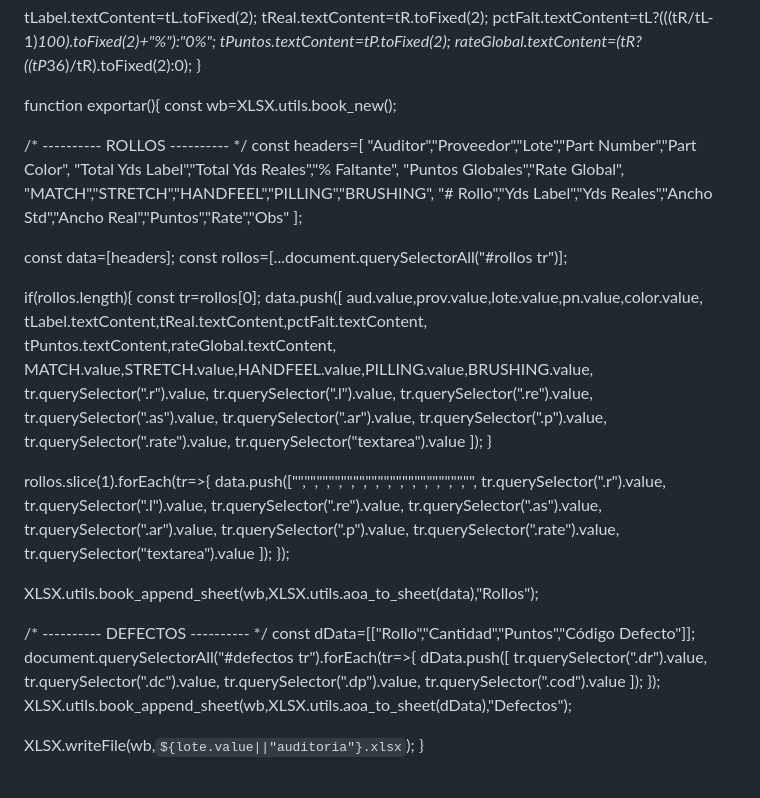
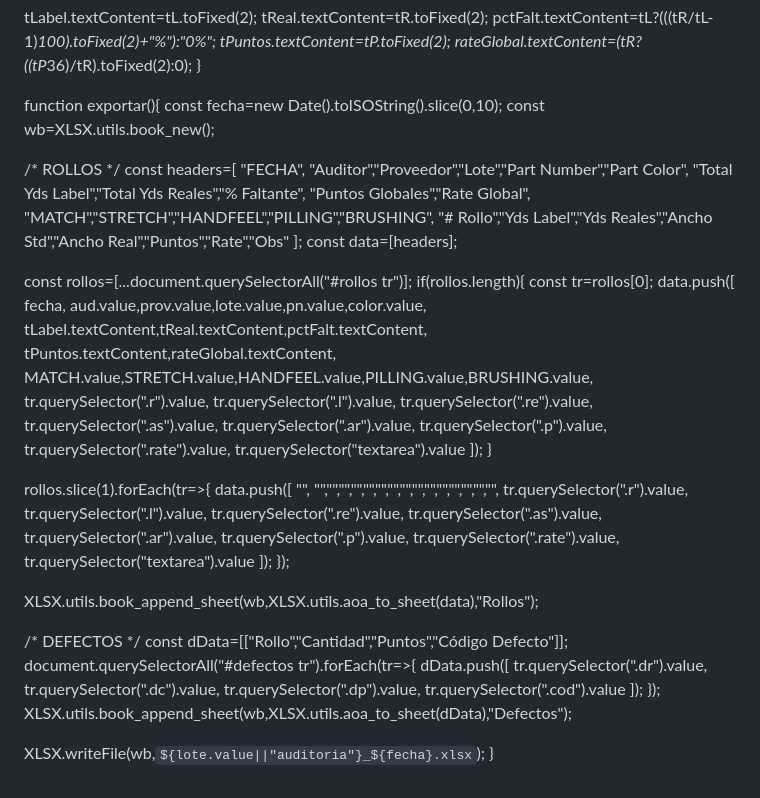
Before and after one commit to auditoriadetelas-sketch/AUDITORIA-DE-TELAS-LEAGUE, a Markdown page: README.md, the part around one of its changes. GitHub-like rendering.

```diff
--- a/README.md
+++ b/README.md
@@ -176,23 +202,25 @@ rateGlobal.textContent=(tR?((tP*36)/tR).toFixed(2):0);
 }
 
 function exportar(){
+const fecha=new Date().toISOString().slice(0,10);
 const wb=XLSX.utils.book_new();
 
-/* ---------- ROLLOS ---------- */
+/* ROLLOS */
 const headers=[
+"FECHA",
 "Auditor","Proveedor","Lote","Part Number","Part Color",
 "Total Yds Label","Total Yds Reales","% Faltante",
 "Puntos Globales","Rate Global",
 "MATCH","STRETCH","HANDFEEL","PILLING","BRUSHING",
 "# Rollo","Yds Label","Yds Reales","Ancho Std","Ancho Real","Puntos","Rate","Obs"
 ];
+const data=[headers];
 
-const data=[headers];
 const rollos=[...document.querySelectorAll("#rollos tr")];
-
 if(rollos.length){
 const tr=rollos[0];
 data.push([
+fecha,
 aud.value,prov.value,lote.value,pn.value,color.value,
 tLabel.textContent,tReal.textContent,pctFalt.textContent,
 tPuntos.textContent,rateGlobal.textContent,
@@ -209,7 +237,9 @@ tr.querySelector("textarea").value
 }
 
 rollos.slice(1).forEach(tr=>{
-data.push(["","","","","","","","","","","","","","","",
+data.push([
+"",
+"","","","","","","","","","","","","","","",
 tr.querySelector(".r").value,
 tr.querySelector(".l").value,
 tr.querySelector(".re").value,
@@ -223,7 +253,7 @@ tr.querySelector("textarea").value
 
 XLSX.utils.book_append_sheet(wb,XLSX.utils.aoa_to_sheet(data),"Rollos");
 
-/* ---------- DEFECTOS ---------- */
+/* DEFECTOS */
 const dData=[["Rollo","Cantidad","Puntos","Código Defecto"]];
 document.querySelectorAll("#defectos tr").forEach(tr=>{
 dData.push([
@@ -235,7 +265,7 @@ tr.querySelector(".cod").value
 });
 XLSX.utils.book_append_sheet(wb,XLSX.utils.aoa_to_sheet(dData),"Defectos");
 
-XLSX.writeFile(wb,`${lote.value||"auditoria"}.xlsx`);
+XLSX.writeFile(wb,`${lote.value||"auditoria"}_${fecha}.xlsx`);
 }
 </script>
 
```
Also changed, not shown: other parts of README.md (+26 -0 lines).
